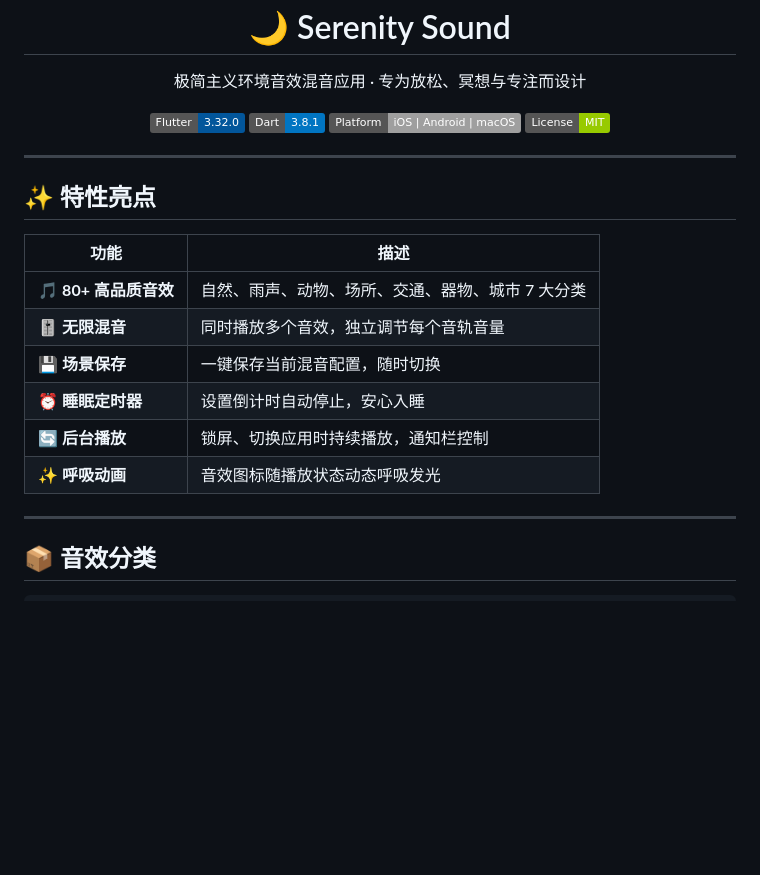
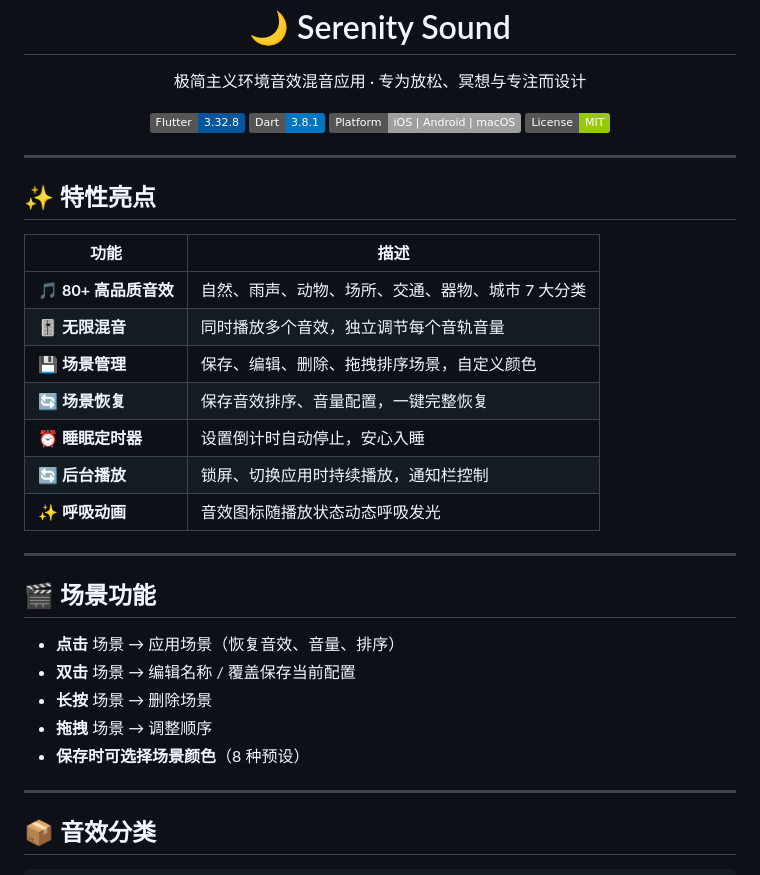
Before and after one commit to Clowrain/serenity_sound, a Markdown page: README.md, the part around the change printed below. Rendered like a GitHub page; badges without logos; blank space fills up the shorter version.

```diff
--- a/README.md
+++ b/README.md
@@ -4,7 +4,7 @@
 </p>
 
 <p align="center">
-  <img src="https://img.shields.io/badge/Flutter-3.32.0-02569B?logo=flutter" alt="Flutter">
+  <img src="https://img.shields.io/badge/Flutter-3.32.8-02569B?logo=flutter" alt="Flutter">
   <img src="https://img.shields.io/badge/Dart-3.8.1-0175C2?logo=dart" alt="Dart">
   <img src="https://img.shields.io/badge/Platform-iOS%20%7C%20Android%20%7C%20macOS-lightgrey" alt="Platform">
   <img src="https://img.shields.io/badge/License-MIT-green" alt="License">
@@ -18,10 +18,21 @@
 |------|------|
 | 🎵 **80+ 高品质音效** | 自然、雨声、动物、场所、交通、器物、城市 7 大分类 |
 | 🎚️ **无限混音** | 同时播放多个音效，独立调节每个音轨音量 |
-| 💾 **场景保存** | 一键保存当前混音配置，随时切换 |
+| 💾 **场景管理** | 保存、编辑、删除、拖拽排序场景，自定义颜色 |
+| 🔄 **场景恢复** | 保存音效排序、音量配置，一键完整恢复 |
 | ⏰ **睡眠定时器** | 设置倒计时自动停止，安心入睡 |
 | 🔄 **后台播放** | 锁屏、切换应用时持续播放，通知栏控制 |
 | ✨ **呼吸动画** | 音效图标随播放状态动态呼吸发光 |
+
+---
+
+## 🎬 场景功能
+
+- **点击** 场景 → 应用场景（恢复音效、音量、排序）
+- **双击** 场景 → 编辑名称 / 覆盖保存当前配置
+- **长按** 场景 → 删除场景
+- **拖拽** 场景 → 调整顺序
+- **保存时可选择场景颜色**（8 种预设）
 
 ---
 
```
Also changed, not shown: other parts of README.md (+21 -18 lines).
